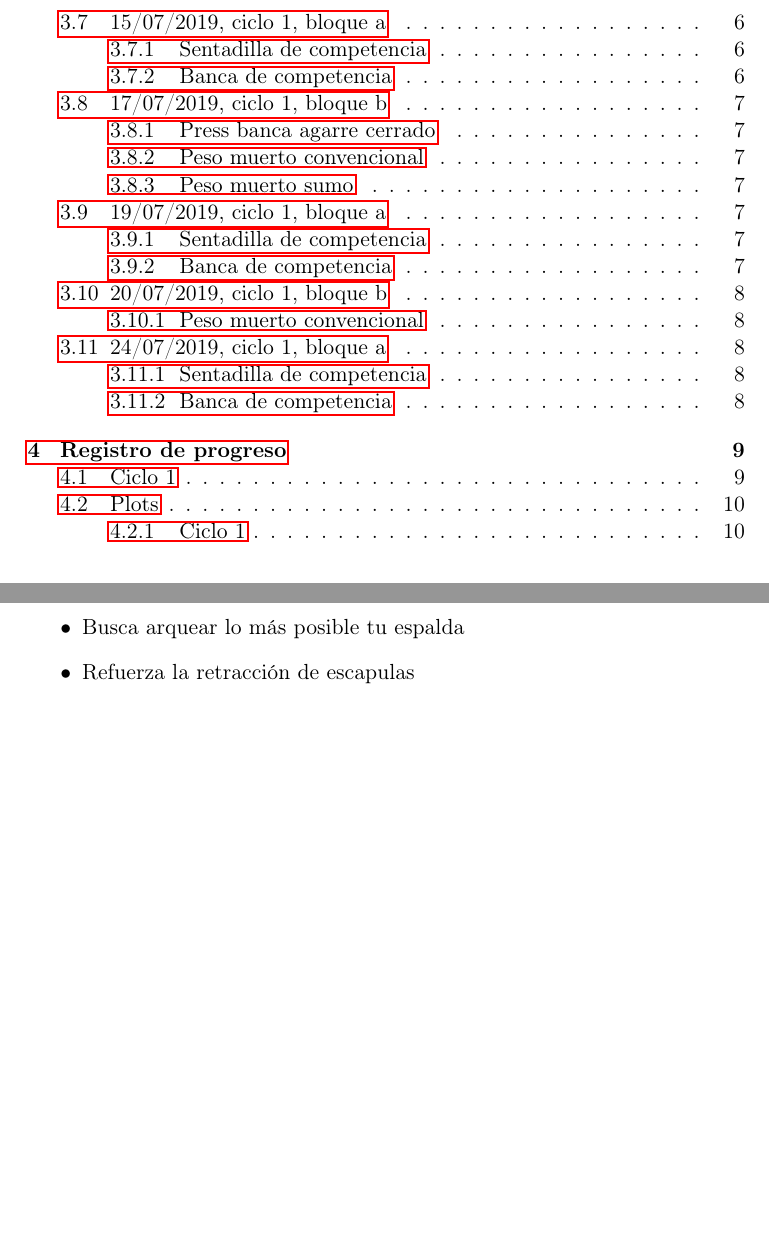
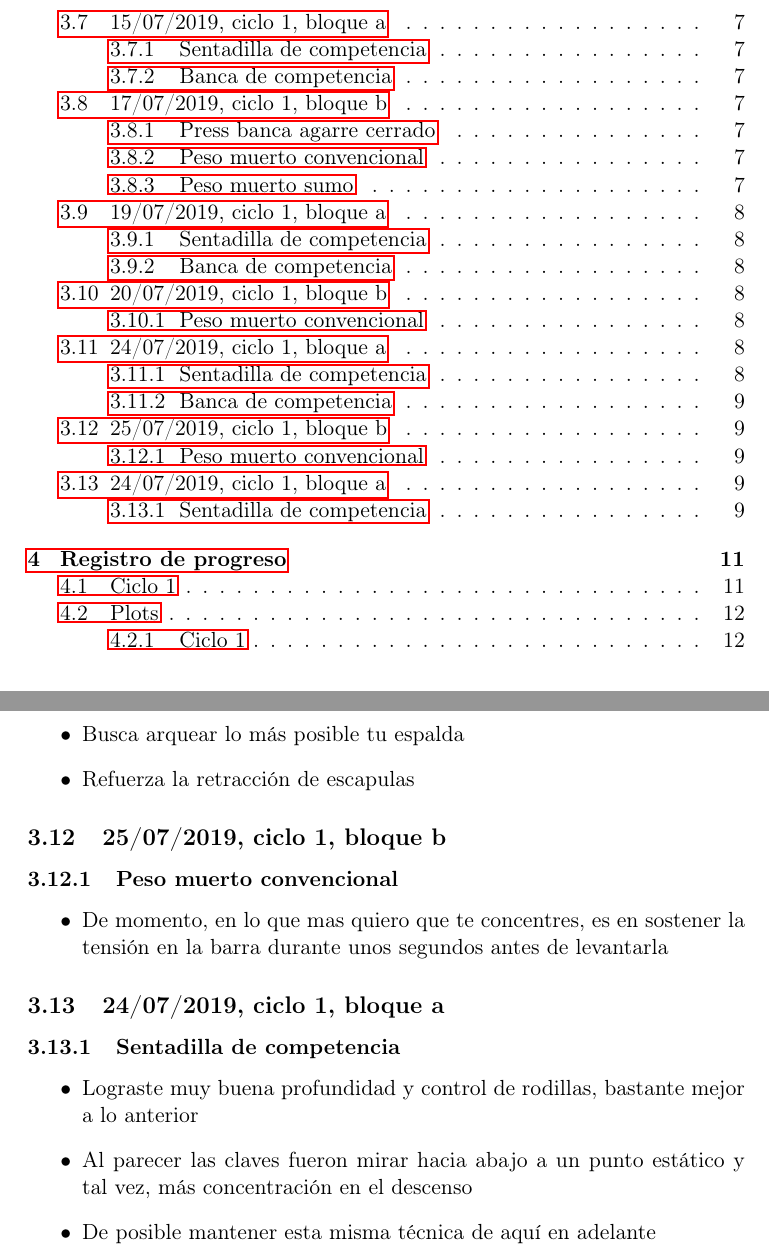
Before and after one commit to nicoluarte/powerlifting, a LaTeX document (Comentarios.tex): two parts of pages 2 and 8 of 10 before the commit and two parts of pages 2 and 9 of 12 after it, joined at a grey line, cut so that both start at the same text, the shorter picture padded with empty space. The pictures show the PDF file Comentarios.pdf that the author committed with the source; the source files are stored in an older character set and shown here as Unicode.

Commit message:
back-up coaching

```diff
--- a/Comentarios.tex
+++ b/Comentarios.tex
@@ -57,11 +57,11 @@ Peso muerto sumo & x3@8, 10\%, 2x3 & B\\
 \end{tabular}
 \end{center}
 \section{Comentarios técnicos}
-\label{sec:org5251777}
+\label{sec:org9ee6390}
 \subsection{01/07/2019, ciclo 1, bloque a}
-\label{sec:orgbf835c7}
+\label{sec:org5e5067a}
 \subsubsection{Sentadilla de competencia}
-\label{sec:org5160918}
+\label{sec:org843f229}
 \begin{enumerate}
 \item Juntar un poquito mÃ¡s los pies
 \item Reducir el Ã¡ngulo de las punteras de los pies
@@ -72,7 +72,7 @@ Peso muerto sumo & x3@8, 10\%, 2x3 & B\\
 piernas, a altura de las rodillas
 \end{enumerate}
 \subsubsection{Banca de competencia}
-\label{sec:org09588ff}
+\label{sec:orgc264834}
 \begin{enumerate}
 \item Pausa activa, piensa que hay un huevo en tÃº pecho y no lo puedes
 reventar
@@ -80,21 +80,21 @@ reventar
 te ponen en tÃº espalda con los hombros
 \end{enumerate}
 \subsubsection{Press banca pies arriba}
-\label{sec:org91467d6}
+\label{sec:org21d7090}
 \begin{enumerate}
 \item Mismos comentarios que para press banca
 \end{enumerate}
 \subsection{02/07/2019, ciclo 1, bloque b}
-\label{sec:org8351230}
+\label{sec:org1ed828b}
 \subsubsection{Press banca agarre cerrado}
-\label{sec:org1de3d56}
+\label{sec:org70a6d3c}
 \begin{enumerate}
 \item Centrarse en pensar que tienes un huevo en el pecho y por lo tanto
 debes tener cuidado de no romperlo al bajar la barra
 \item Baja un poco mas lento la barra
 \end{enumerate}
 \subsubsection{Peso muerto convencional}
-\label{sec:org08cef2c}
+\label{sec:orga2aa7af}
 \begin{enumerate}
 \item Debes tomar mas aire por tÃº boca, llevarlo a tu estomago, inflarlo
 y luego apretar los abdominales hacia abajo
@@ -102,14 +102,14 @@ y luego apretar los abdominales hacia abajo
 desde el primer calentamiento, bloquear caderas rÃ¡pido
 \end{enumerate}
 \subsubsection{Peso muerto sumo}
-\label{sec:org8d66d4e}
+\label{sec:org5163557}
 \begin{enumerate}
 \item Por ahora, solo trabajar en ir aumentando la apertura de las rodillas
 \end{enumerate}
 \subsection{04/07/2019, ciclo 1, bloque a}
-\label{sec:orgc29f8df}
+\label{sec:org4a2441d}
 \subsubsection{Sentadilla de competencia}
-\label{sec:org7a6d549}
+\label{sec:orgb6fab6d}
 \begin{enumerate}
 \item Juntar un poquito mÃ¡s los pies
 \item Reducir el Ã¡ngulo de las punteras de los pies
@@ -124,7 +124,7 @@ sacar la barra del rack, manteniendola durante todo el movimiento
 sacar la barra
 \end{enumerate}
 \subsubsection{Banca de competencia}
-\label{sec:org5f1d8f7}
+\label{sec:orgd9eecd6}
 \begin{enumerate}
 \item Pausa activa, piensa que hay un huevo en tÃº pecho y no lo puedes
 reventar
@@ -137,14 +137,14 @@ el pecho, con eso busco que exageres sacar el pecho mientras haces
 la banca
 \end{enumerate}
 \subsubsection{Press banca pies arriba}
-\label{sec:org239a8a0}
+\label{sec:org66963f8}
 \begin{enumerate}
 \item Mismos comentarios que para press banca
 \end{enumerate}
 \subsection{06/07/2019, ciclo 1, bloque b}
-\label{sec:org0b83fdd}
+\label{sec:org2071bcb}
 \subsubsection{Press banca agarre cerrado}
-\label{sec:org85bd896}
+\label{sec:org8d5fe4a}
 \begin{enumerate}
 \item Centrarse en pensar que tienes un huevo en el pecho y por lo tanto
 debes tener cuidado de no romperlo al bajar la barra
@@ -156,7 +156,7 @@ un buen hÃ¡bito cÃºando te salga bien un levantamiento revisalo,
 fijandose y recordando las sensaciones y claves mentales que usaste
 \end{enumerate}
 \subsubsection{Peso muerto convencional}
-\label{sec:org9e72eb8}
+\label{sec:org3541f70}
 \begin{enumerate}
 \item Debes tomar mas aire por tÃº boca, llevarlo a tu estomago, inflarlo
 y luego apretar los abdominales hacia abajo <- esto es
@@ -172,14 +172,14 @@ barra de a poquito hasta que este apunto de levantarse, aguantas un
 segundo asÃ­ y vas con todo para arriba
 \end{enumerate}
 \subsubsection{Peso muerto sumo}
-\label{sec:org9e76702}
+\label{sec:org6364426}
 \begin{enumerate}
 \item Por ahora, solo trabajar en ir aumentando la apertura de las rodillas
 \end{enumerate}
 \subsection{11/07/2019, ciclo 1, bloque a}
-\label{sec:org065d156}
+\label{sec:org90ef5e5}
 \subsubsection{Sentadilla de competencia}
-\label{sec:orgc212031}
+\label{sec:org56e8eab}
 \begin{itemize}
 \item Abrir la postura un poco más (hasta dónde sea cómodo)
 \item Reducir la velocidad de descenso, debes contar mínimo 3 missisipis
@@ -192,39 +192,39 @@ la velocidad, buscando dejar las rodillas en posición
 al momento del volumen
 \end{itemize}
 \subsubsection{Banca de competencia}
-\label{sec:org9021b0a}
+\label{sec:org0faaabe}
 \begin{itemize}
 \item Por ahora concentrarse en mantener la tensión tocando el pecho y
 hacer fuerza con la piernas para empujarte hacia atrás durante todo
 el levantamiento
 \end{itemize}
 \subsection{13/07/2019, ciclo 1, bloque b}
-\label{sec:org5d21471}
+\label{sec:org3a9ca3e}
 \textbf{CONSIDERAR NUEVO PROTOCOLO DE CALENTAMIENTO, SE DEBE REALIZAR ANTES DE
  CADA SESIÓN}
 \subsubsection{Press banca agarre cerrado}
-\label{sec:orgcb0374c}
+\label{sec:org71d8cb1}
 \begin{itemize}
 \item Cuidar que la barra no se hunda en el pecho
 \item Seguir reforzando la pausa activa, esto es, que la barra apenas
 toque el pecho, siempre en tensión
 \end{itemize}
 \subsubsection{Peso muerto convencional}
-\label{sec:orgb1e2eaf}
+\label{sec:orgbfac61e}
 \begin{itemize}
 \item Practicar tensar la barra ("sacarle el slack")
 \item Mantener la tensión constante por 1-2 segundos, luego levantar sin
 volver a perder tensión
 \end{itemize}
 \subsubsection{Peso muerto sumo}
-\label{sec:orgc9f0e95}
+\label{sec:org3c46665}
 \begin{itemize}
 \item Aplicar los mismos comentarios que para peso muerto convencional
 \end{itemize}
 \subsection{15/07/2019, ciclo 1, bloque a}
-\label{sec:orgf84dc79}
+\label{sec:org3c584cb}
 \subsubsection{Sentadilla de competencia}
-\label{sec:orge2d97f6}
+\label{sec:org2ae46f4}
 \begin{itemize}
 \item De aquí en adelante utilizar la postura con el torso mas inclinado que
 lograste en esta sesión
@@ -232,52 +232,52 @@ lograste en esta sesión
 \item Reducir la velocidad, que el descenso sea suave y controlado
 \end{itemize}
 \subsubsection{Banca de competencia}
-\label{sec:orga43591b}
+\label{sec:org8fda70c}
 \begin{itemize}
 \item Concentrarse en hacer tensión con las piernas durante todo el movimiento
 \end{itemize}
 \subsection{17/07/2019, ciclo 1, bloque b}
-\label{sec:org5ea3eb7}
+\label{sec:org57f999c}
 \subsubsection{Press banca agarre cerrado}
-\label{sec:org44ae202}
+\label{sec:orgfe1f422}
 \begin{itemize}
 \item Forzar mas la retracción de escapulas
 \item Aumentar el arco llevando activamente el pecho hacia la barra mientras esta
 baja
 \end{itemize}
 \subsubsection{Peso muerto convencional}
-\label{sec:org2f6ad4f}
+\label{sec:org68c1514}
 \begin{itemize}
 \item Vamos a probar ir por una postura mucho mas cerrado una distancia de 2-3 entre
 cada pie y ligeramente con las punteras hacia afuera
 \end{itemize}
 \subsubsection{Peso muerto sumo}
-\label{sec:org76d44f4}
+\label{sec:org55e261c}
 \begin{itemize}
 \item Cierra un poquito mas la postura hasta que las canillas te queden
 perpendiculares al suelo
 \item Busca dejar la caderas arriba, todo tenso y luego levantar
 \end{itemize}
 \subsection{19/07/2019, ciclo 1, bloque a}
-\label{sec:orgee48dfa}
+\label{sec:orgfa5556f}
 \subsubsection{Sentadilla de competencia}
-\label{sec:org1b09767}
+\label{sec:org3ae8cfb}
 \begin{itemize}
 \item Buenísima la postura, trata de mantener esta misma forma todas sesiones
 \item Vamos a mantenerla durante 1 a 2 ciclos, y luego cambiaremos a una forma para
 levantar más, pero primero necesito que te afirmes harto con este postura
 \end{itemize}
 \subsubsection{Banca de competencia}
-\label{sec:org5e41973}
+\label{sec:org0c078f0}
 \begin{itemize}
 \item Mejor el tema de las piernas, pero aún falta trabajo ahí, esto toma su tiempo
 \item Aún queda un poquito de "mini rebote" ojalá eliminarlo en 100\%, ya que puede
 ser medio problematico en competencia
 \end{itemize}
 \subsection{20/07/2019, ciclo 1, bloque b}
-\label{sec:orgbf8b6d4}
+\label{sec:org4da2701}
 \subsubsection{Peso muerto convencional}
-\label{sec:org0fdbfb9}
+\label{sec:orgcc6b0bd}
 \begin{itemize}
 \item Le estás agarrando la mano a la posición inicial y al tensar la barra, así que bien ahí
 \item Ahora, lo que te pediré es que esperes mas tiempo con la barra en tensión
@@ -290,27 +290,43 @@ duela y que a veces sangre, por eso asegurate de apegar bien fuerte la barra a
 las canillas
 \end{itemize}
 \subsection{24/07/2019, ciclo 1, bloque a}
-\label{sec:org1db66c7}
+\label{sec:org5faffda}
 \subsubsection{Sentadilla de competencia}
-\label{sec:org24e0618}
+\label{sec:orgaa9cf26}
 \begin{itemize}
 \item Bien la postura del torso, sigue reforzando el patrón
 \item Busca mantener las rodillas adelante durante toda la subida
 \item Concentrate en sentir bien los cuadriceps y cargarlos apropiadamente
 \end{itemize}
 \subsubsection{Banca de competencia}
-\label{sec:org88f9e3f}
+\label{sec:org79a747f}
 \begin{itemize}
 \item Falto más tensión al llegar al pecho
 \item Busca arquear lo más posible tu espalda
 \item Refuerza la retracción de escapulas
 \end{itemize}
+\subsection{25/07/2019, ciclo 1, bloque b}
+\label{sec:orga4f3511}
+\subsubsection{Peso muerto convencional}
+\label{sec:org6cc0cef}
+\begin{itemize}
+\item De momento, en lo que mas quiero que te concentres, es en sostener la tensión en la barra durante unos segundos antes de levantarla
+\end{itemize}
+\subsection{24/07/2019, ciclo 1, bloque a}
+\label{sec:org2a8aace}
+\subsubsection{Sentadilla de competencia}
+\label{sec:orgd435e20}
+\begin{itemize}
+\item Lograste muy buena profundidad y control de rodillas, bastante mejor a lo anterior
+\item Al parecer las claves fueron mirar hacia abajo a un punto estático y tal vez, más concentración en el descenso
+\item De posible mantener esta misma técnica de aquí en adelante
+\end{itemize}
 \section{Registro de progreso}
-\label{sec:org82c27c1}
+\label{sec:org3fcfc8e}
 \subsection{Ciclo 1}
-\label{sec:org971adb1}
+\label{sec:org9ccb6b3}
 \begin{center}
-\label{tab:orgc8dddaa}
+\label{tab:orga5408f7}
 \begin{tabular}{lrrl}
 Ejercicio & RPE & Peso & Fecha\\
 \hline
@@ -346,6 +362,10 @@ Peso muerto convencional & 8 & 88 & 20/07/2019\\
 Sentadilla de competencia & 8 & 65 & 24/07/2019\\
 Banca de competencia & 8 & 38 & 24/07/2019\\
 Press banca agarre cerrado & 8 & 33 & 24/07/2019\\
+Press banca agarre cerrado & 8 & 34 & 25/07/2019\\
+Peso muerto convencional & 8 & 90 & 25/07/2019\\
+Peso muerto sumo & 8 & 65 & 25/07/2019\\
+Sentadilla de competencia & 8 & 65 & 27/07/2019\\
  &  &  & \\
 \end{tabular}
 \end{center}
```
Also changed, not shown: Comentarios.pdf, tmp.png, Comentarios.tex (10 more changed lines), 1 other file.
